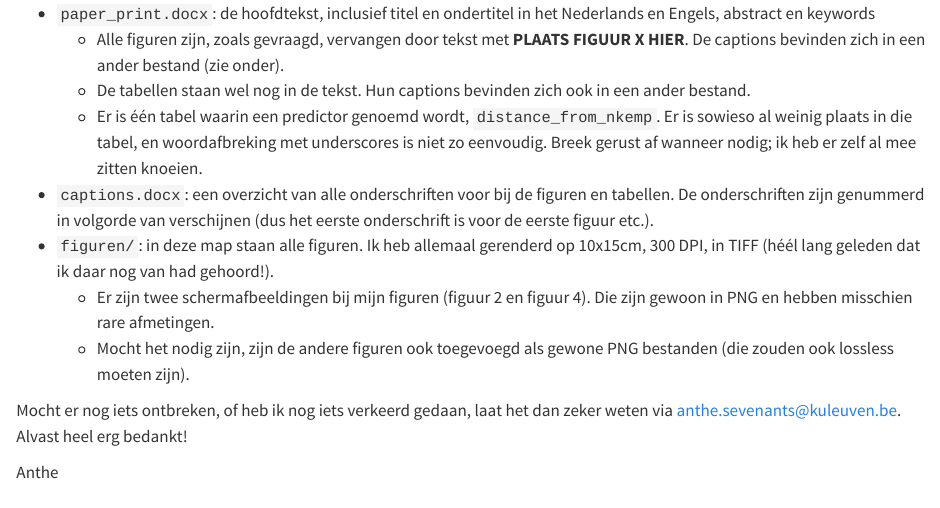
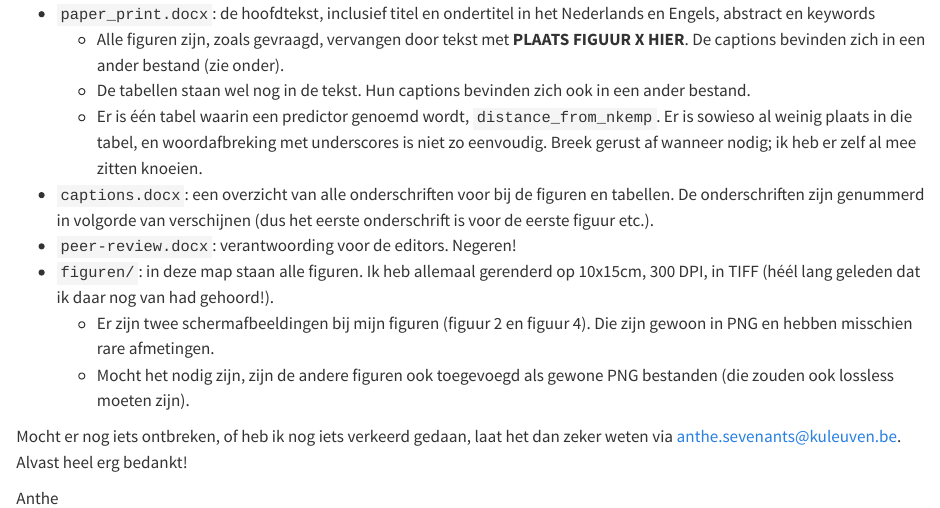
Before and after one commit to AntheSevenants/gij-bent, a Quarto document (paper/letter-to-typesetter.qmd): the page in a window 1100 px wide, from 230 px down. Rendered offline with R 4.5, knitr and Pandoc in place of Quarto, with nearby package versions.

Commit message:
Update letter to typesetter

```diff
--- a/paper/letter-to-typesetter.qmd
+++ b/paper/letter-to-typesetter.qmd
@@ -13,6 +13,7 @@ De volgende bestanden zouden inbegrepen moeten zijn:
     - De tabellen staan wel nog in de tekst. Hun captions bevinden zich ook in een ander bestand.
     - Er is één tabel waarin een predictor genoemd wordt, `distance_from_nkemp`. Er is sowieso al weinig plaats in die tabel, en woordafbreking met underscores is niet zo eenvoudig. Breek gerust af wanneer nodig; ik heb er zelf al mee zitten knoeien.
 - `captions.docx`: een overzicht van alle onderschriften voor bij de figuren en tabellen. De onderschriften zijn genummerd in volgorde van verschijnen (dus het eerste onderschrift is voor de eerste figuur etc.).
+- `peer-review.docx`: verantwoording voor de editors. Negeren!
 - `figuren/`: in deze map staan alle figuren. Ik heb allemaal gerenderd op 10x15cm, 300 DPI, in TIFF (héél lang geleden dat ik daar nog van had gehoord!).
     - Er zijn twee schermafbeeldingen bij mijn figuren (figuur 2 en figuur 4). Die zijn gewoon in PNG en hebben misschien rare afmetingen.
     - Mocht het nodig zijn, zijn de andere figuren ook toegevoegd als gewone PNG bestanden (die zouden ook lossless moeten zijn).
```
